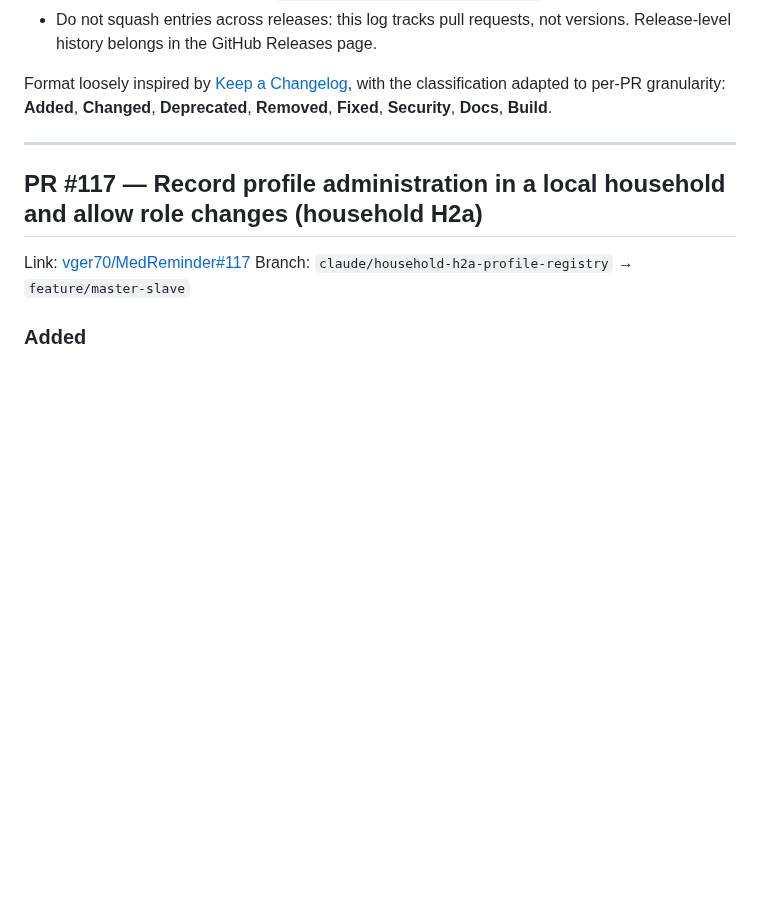
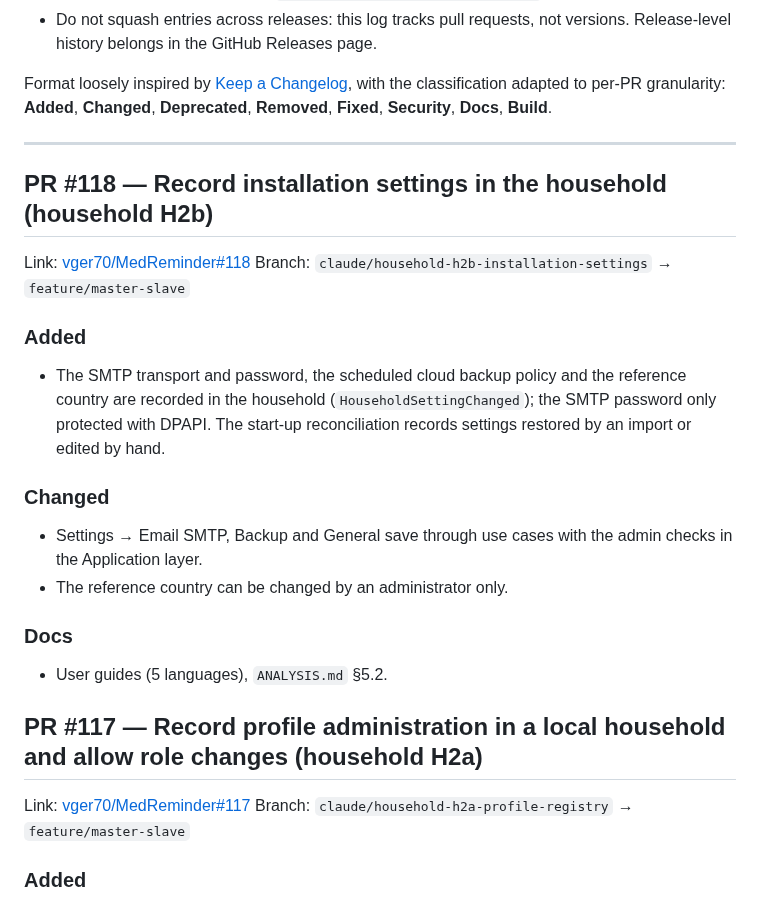
Before and after one commit to vger70/MedReminder, a Markdown page: CHANGE_LOG.md, the part around the change. Drawn GitHub-style; blank space fills up the shorter version.

Commit message:
Record PR #118 in the change log
Co-Authored-By: Claude Opus 5.5 <noreply@anthropic.com>
Claude-Session: https://claude.ai/code/session_01B2uXPagRLNp9XbTRZSKM3e

```diff
--- a/CHANGE_LOG.md
+++ b/CHANGE_LOG.md
@@ -29,6 +29,29 @@ with the classification adapted to per-PR granularity: **Added**,
 **Docs**, **Build**.
 
 ---
+
+## PR #118 — Record installation settings in the household (household H2b)
+
+Link: [vger70/MedReminder#118](https://github.com/vger70/MedReminder/pull/118)
+Branch: `claude/household-h2b-installation-settings` → `feature/master-slave`
+
+### Added
+
+- The SMTP transport and password, the scheduled cloud backup policy and
+  the reference country are recorded in the household
+  (`HouseholdSettingChanged`); the SMTP password only protected with
+  DPAPI. The start-up reconciliation records settings restored by an
+  import or edited by hand.
+
+### Changed
+
+- Settings → Email SMTP, Backup and General save through use cases with
+  the admin checks in the Application layer.
+- The reference country can be changed by an administrator only.
+
+### Docs
+
+- User guides (5 languages), `ANALYSIS.md` §5.2.
 
 ## PR #117 — Record profile administration in a local household and allow role changes (household H2a)
 
```
